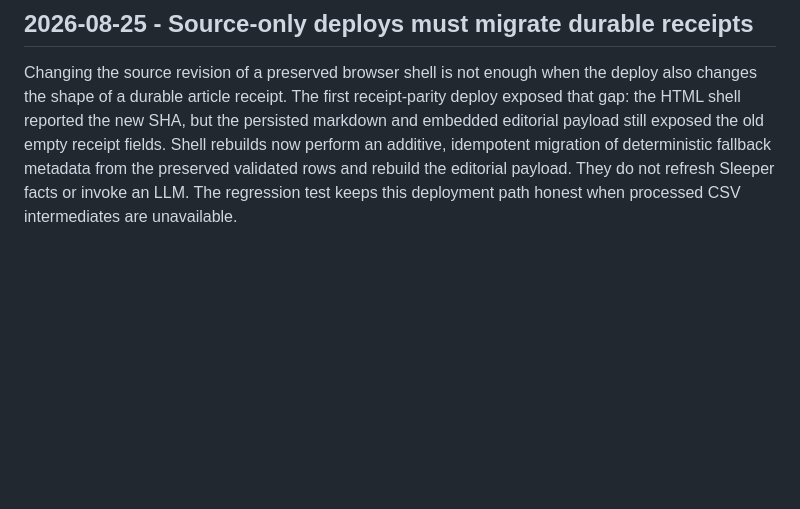
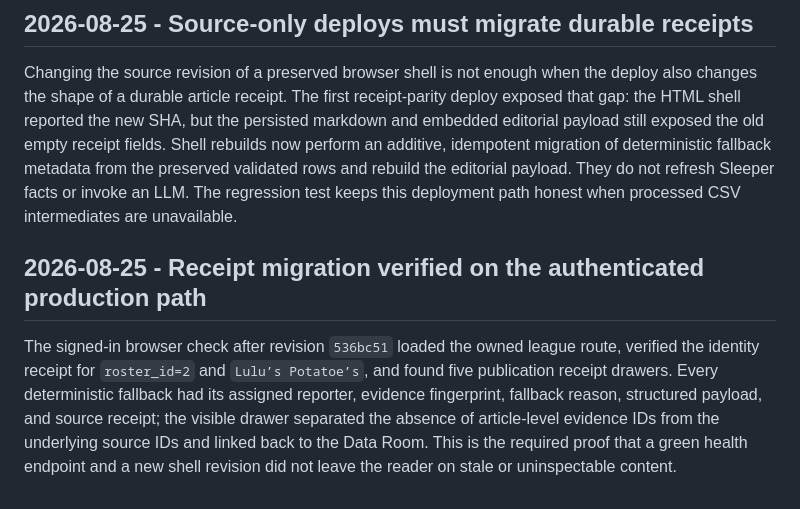
Before and after one commit to joen3489/Fantasy-Dominator, a Markdown page: docs/decision_log.md, the part around the change. Rendered like a GitHub page; blank space fills up the shorter version.

Commit message:
Record production receipt migration proof

```diff
--- a/docs/decision_log.md
+++ b/docs/decision_log.md
@@ -380,3 +380,14 @@ migration of deterministic fallback metadata from the preserved validated
 rows and rebuild the editorial payload. They do not refresh Sleeper facts or
 invoke an LLM. The regression test keeps this deployment path honest when
 processed CSV intermediates are unavailable.
+
+## 2026-08-25 - Receipt migration verified on the authenticated production path
+
+The signed-in browser check after revision `536bc51` loaded the owned league
+route, verified the identity receipt for `roster_id=2` and `Lulu’s Potatoe’s`,
+and found five publication receipt drawers. Every deterministic fallback had
+its assigned reporter, evidence fingerprint, fallback reason, structured
+payload, and source receipt; the visible drawer separated the absence of
+article-level evidence IDs from the underlying source IDs and linked back to
+the Data Room. This is the required proof that a green health endpoint and a
+new shell revision did not leave the reader on stale or uninspectable content.
```
Also changed, not shown: docs/front_office_realization_epic.md (+7 -0 lines).
